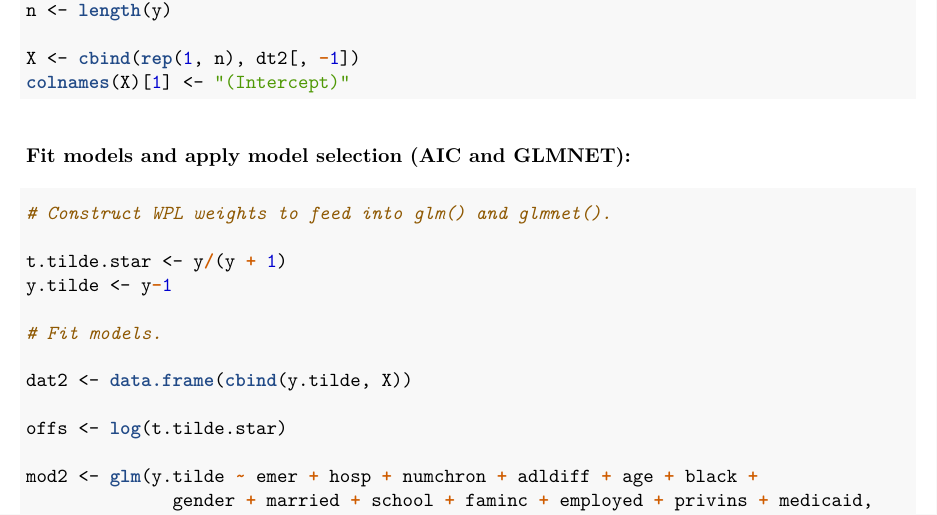
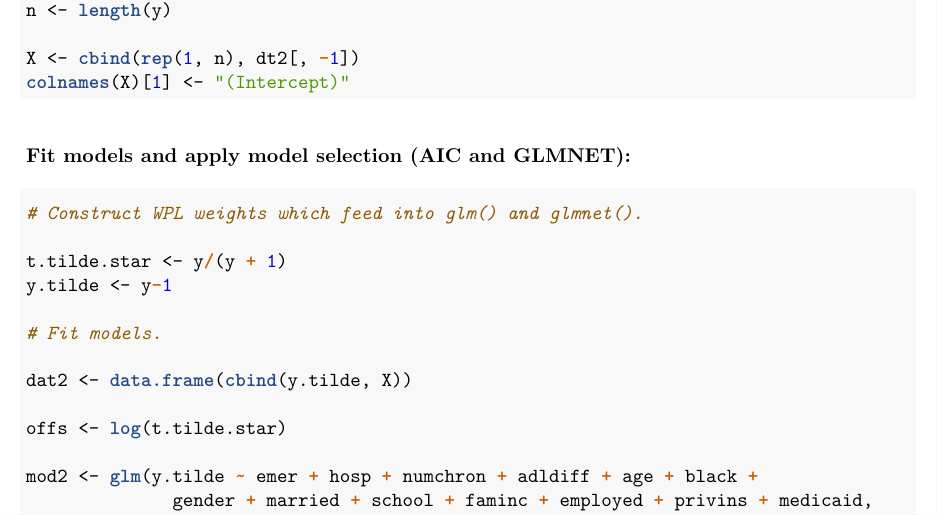
Before and after one commit to JakubStats/WPL, an R Markdown document (WPL.Rmd): part of page 4 of 5, cut so that both start at the same text. The pictures show the output file WPL.pdf that the author committed with the source.

Commit message:
New updates to Code and tutorial - 5/4/2019

````diff
--- a/WPL.Rmd
+++ b/WPL.Rmd
@@ -183,7 +183,7 @@ colnames(X)[1] <- "(Intercept)"
 
 ### Fit models and apply model selection (AIC and GLMNET):
 ```{r, echo=TRUE}
-# Construct WPL weights to feed into glm() and glmnet().
+# Construct WPL weights which feed into glm() and glmnet().
 
 t.tilde.star <- y/(y + 1)
 y.tilde <- y-1
````
Also changed, not shown: BiMJ_R_code_examples_Hwang_et_al.R (+1 -1 lines), WPL.pdf.
